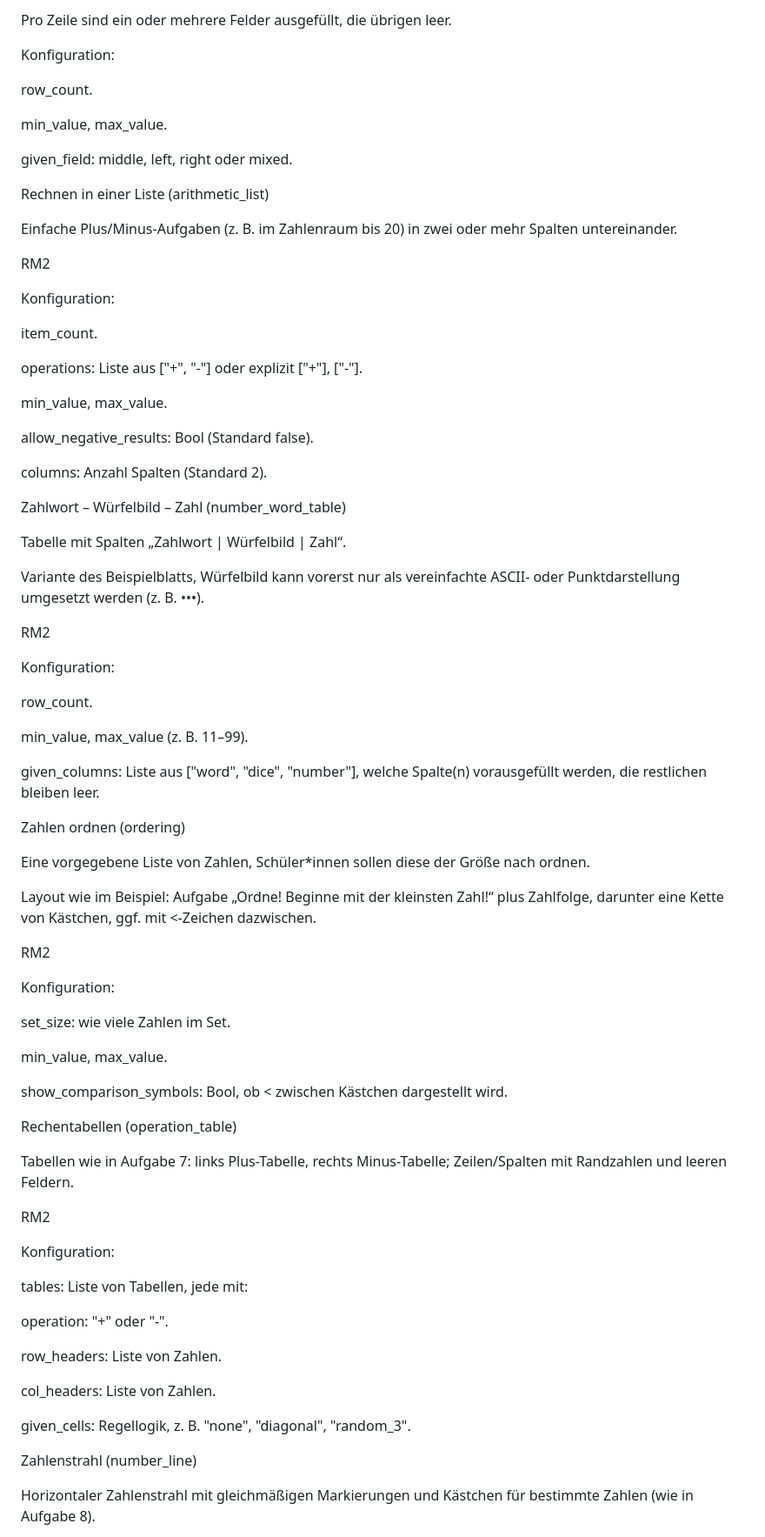
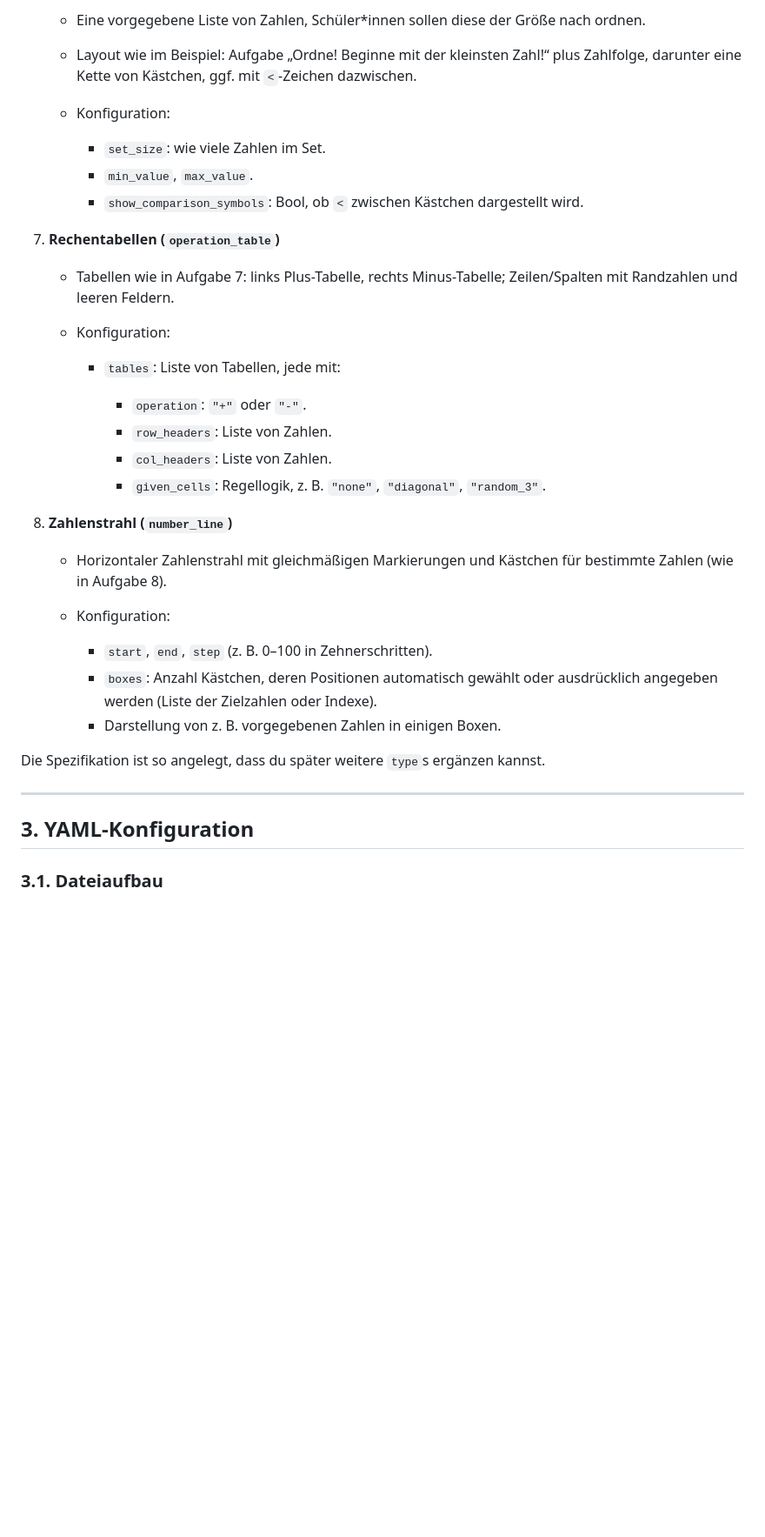
Before and after one commit to georgdcv/math-sheet-gen, a Markdown page: codex/specs/general.md, the part around one of its changes. Shown at 87% size. GitHub-like rendering; blank space fills up the shorter version.

```diff
--- a/codex/specs/general.md
+++ b/codex/specs/general.md
@@ -46,83 +70,38 @@ Tabelle mit 3 Spalten: „Vorgänger | Zahl | Nachfolger“.
 
-Pro Zeile sind ein oder mehrere Felder ausgefüllt, die übrigen leer.
+   * Eine vorgegebene Liste von Zahlen, Schüler*innen sollen diese der Größe nach ordnen.
+   * Layout wie im Beispiel: Aufgabe „Ordne! Beginne mit der kleinsten Zahl!“ plus Zahlfolge, darunter eine Kette von Kästchen, ggf. mit `<`-Zeichen dazwischen.
+   * Konfiguration:
 
-Konfiguration:
+     * `set_size`: wie viele Zahlen im Set.
+     * `min_value`, `max_value`.
+     * `show_comparison_symbols`: Bool, ob `<` zwischen Kästchen dargestellt wird.
 
-row_count.
+7. **Rechentabellen (`operation_table`)**
 
-min_value, max_value.
+   * Tabellen wie in Aufgabe 7: links Plus-Tabelle, rechts Minus-Tabelle; Zeilen/Spalten mit Randzahlen und leeren Feldern.
+   * Konfiguration:
 
-given_field: middle, left, right oder mixed.
+     * `tables`: Liste von Tabellen, jede mit:
 
-Rechnen in einer Liste (arithmetic_list)
+       * `operation`: `"+"` oder `"-"`.
+       * `row_headers`: Liste von Zahlen.
+       * `col_headers`: Liste von Zahlen.
+       * `given_cells`: Regellogik, z. B. `"none"`, `"diagonal"`, `"random_3"`.
 
-Einfache Plus/Minus-Aufgaben (z. B. im Zahlenraum bis 20) in zwei oder mehr Spalten untereinander.
+8. **Zahlenstrahl (`number_line`)**
 
-RM2
+   * Horizontaler Zahlenstrahl mit gleichmäßigen Markierungen und Kästchen für bestimmte Zahlen (wie in Aufgabe 8).
+   * Konfiguration:
 
-Konfiguration:
+     * `start`, `end`, `step` (z. B. 0–100 in Zehnerschritten).
+     * `boxes`: Anzahl Kästchen, deren Positionen automatisch gewählt oder ausdrücklich angegeben werden (Liste der Zielzahlen oder Indexe).
+     * Darstellung von z. B. vorgegebenen Zahlen in einigen Boxen.
 
-item_count.
+Die Spezifikation ist so angelegt, dass du später weitere `type`s ergänzen kannst.
 
-operations: Liste aus ["+", "-"] oder explizit ["+"], ["-"].
+---
 
-min_value, max_value.
+## 3. YAML-Konfiguration
 
-allow_negative_results: Bool (Standard false).
+### 3.1. Dateiaufbau
 
-columns: Anzahl Spalten (Standard 2).
-
-Zahlwort – Würfelbild – Zahl (number_word_table)
-
-Tabelle mit Spalten „Zahlwort | Würfelbild | Zahl“.
-
-Variante des Beispielblatts, Würfelbild kann vorerst nur als vereinfachte ASCII- oder Punktdarstellung umgesetzt werden (z. B. <span class="dice">•••</span>).
-
-RM2
-
-Konfiguration:
-
-row_count.
-
-min_value, max_value (z. B. 11–99).
-
-given_columns: Liste aus ["word", "dice", "number"], welche Spalte(n) vorausgefüllt werden, die restlichen bleiben leer.
-
-Zahlen ordnen (ordering)
-
-Eine vorgegebene Liste von Zahlen, Schüler*innen sollen diese der Größe nach ordnen.
-
-Layout wie im Beispiel: Aufgabe „Ordne! Beginne mit der kleinsten Zahl!“ plus Zahlfolge, darunter eine Kette von Kästchen, ggf. mit <-Zeichen dazwischen.
-
-RM2
-
-Konfiguration:
-
-set_size: wie viele Zahlen im Set.
-
-min_value, max_value.
-
-show_comparison_symbols: Bool, ob < zwischen Kästchen dargestellt wird.
-
-Rechentabellen (operation_table)
-
-Tabellen wie in Aufgabe 7: links Plus-Tabelle, rechts Minus-Tabelle; Zeilen/Spalten mit Randzahlen und leeren Feldern.
-
-RM2
-
-Konfiguration:
-
-tables: Liste von Tabellen, jede mit:
-
-operation: "+" oder "-".
-
-row_headers: Liste von Zahlen.
-
-col_headers: Liste von Zahlen.
-
-given_cells: Regellogik, z. B. "none", "diagonal", "random_3".
-
-Zahlenstrahl (number_line)
-
-Horizontaler Zahlenstrahl mit gleichmäßigen Markierungen und Kästchen für bestimmte Zahlen (wie in Aufgabe 8).
-
```
Also changed, not shown: other parts of codex/specs/general.md (+145 -139 lines).
